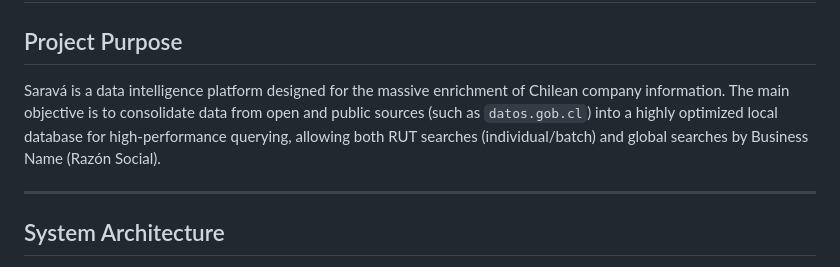
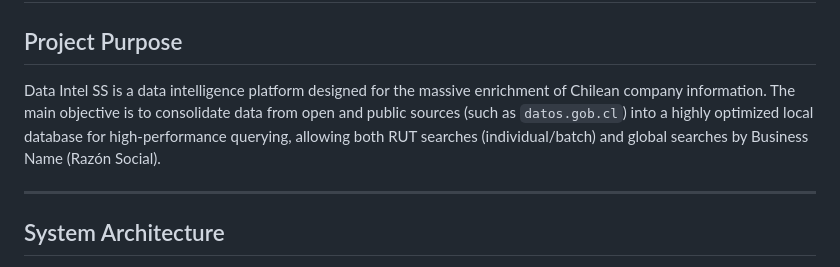
Before and after one commit to cristobalhiza/data-intel-ss, a Markdown page: README_EN.md, the part around the change. Drawn GitHub-style.

Commit message:
Update project name to Data Intel SS

```diff
--- a/README_EN.md
+++ b/README_EN.md
@@ -1,7 +1,7 @@
 # Saravá | Company Data Intelligence (Chile)
 
 ## Project Purpose
-Saravá is a data intelligence platform designed for the massive enrichment of Chilean company information. The main objective is to consolidate data from open and public sources (such as `datos.gob.cl`) into a highly optimized local database for high-performance querying, allowing both RUT searches (individual/batch) and global searches by Business Name (Razón Social).
+Data Intel SS is a data intelligence platform designed for the massive enrichment of Chilean company information. The main objective is to consolidate data from open and public sources (such as `datos.gob.cl`) into a highly optimized local database for high-performance querying, allowing both RUT searches (individual/batch) and global searches by Business Name (Razón Social).
 
 ---
 
```
